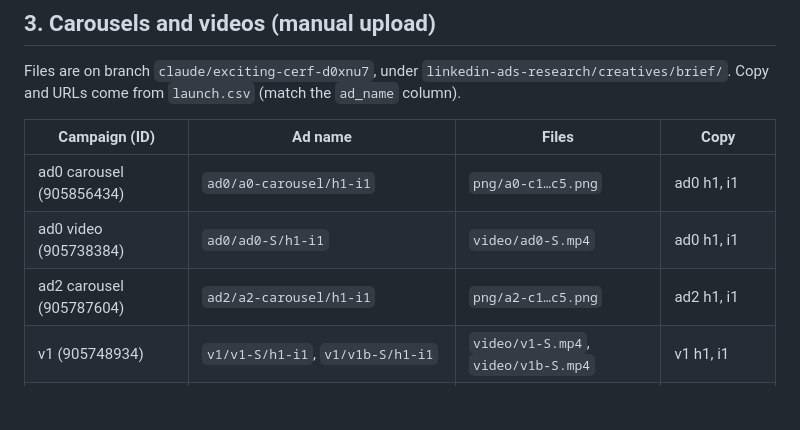
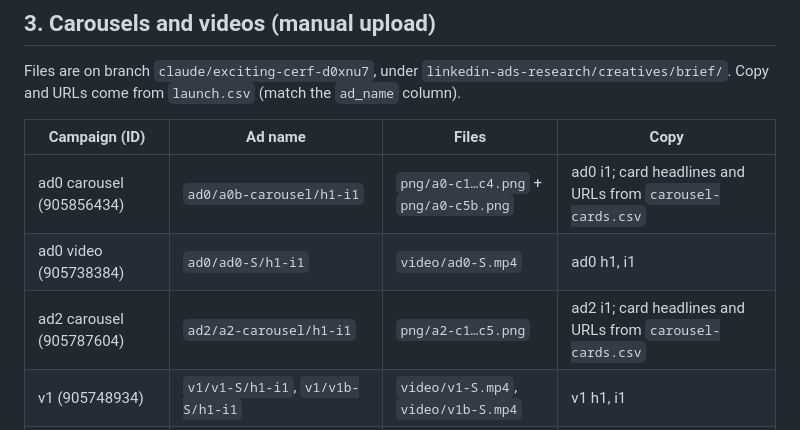
Before and after one commit to marcussvenssonexternal-cell/marcus, a Markdown page: linkedin-ads-research/optimization/campaign-manager-checklist.md, the part around the change. GitHub-like rendering; blank space fills up the shorter version.

```diff
--- a/linkedin-ads-research/optimization/campaign-manager-checklist.md
+++ b/linkedin-ads-research/optimization/campaign-manager-checklist.md
@@ -47,9 +47,9 @@ come from `launch.csv` (match the `ad_name` column).
 
 | Campaign (ID) | Ad name | Files | Copy |
 | --- | --- | --- | --- |
-| ad0 carousel (905856434) | `ad0/a0-carousel/h1-i1` | `png/a0-c1…c5.png` | ad0 h1, i1 |
+| ad0 carousel (905856434) | `ad0/a0b-carousel/h1-i1` | `png/a0-c1…c4.png` + `png/a0-c5b.png` | ad0 i1; card headlines and URLs from `carousel-cards.csv` |
 | ad0 video (905738384) | `ad0/ad0-S/h1-i1` | `video/ad0-S.mp4` | ad0 h1, i1 |
-| ad2 carousel (905787604) | `ad2/a2-carousel/h1-i1` | `png/a2-c1…c5.png` | ad2 h1, i1 |
+| ad2 carousel (905787604) | `ad2/a2-carousel/h1-i1` | `png/a2-c1…c5.png` | ad2 i1; card headlines and URLs from `carousel-cards.csv` |
 | v1 (905748934) | `v1/v1-S/h1-i1`, `v1/v1b-S/h1-i1` | `video/v1-S.mp4`, `video/v1b-S.mp4` | v1 h1, i1 |
 | v2-v4 (905728574) | `v2/v2-S/h1-i1`, `v3/v3-S/h1-i1`, `v4/v4-S/h1-i1` | `video/v2-S.mp4` etc. | each video's h1, i1 |
 
```
Also changed, not shown: linkedin-ads-research/optimization/campaigns.md (+7 -6 lines).
